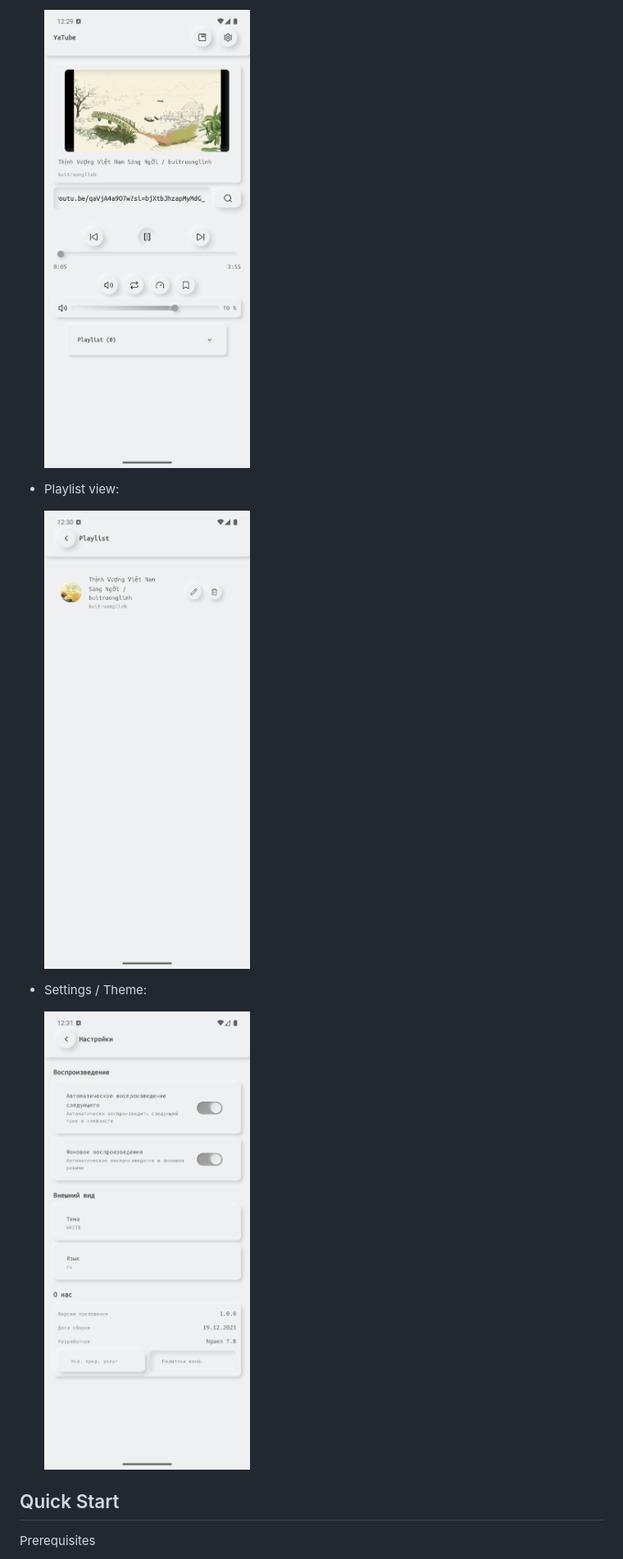
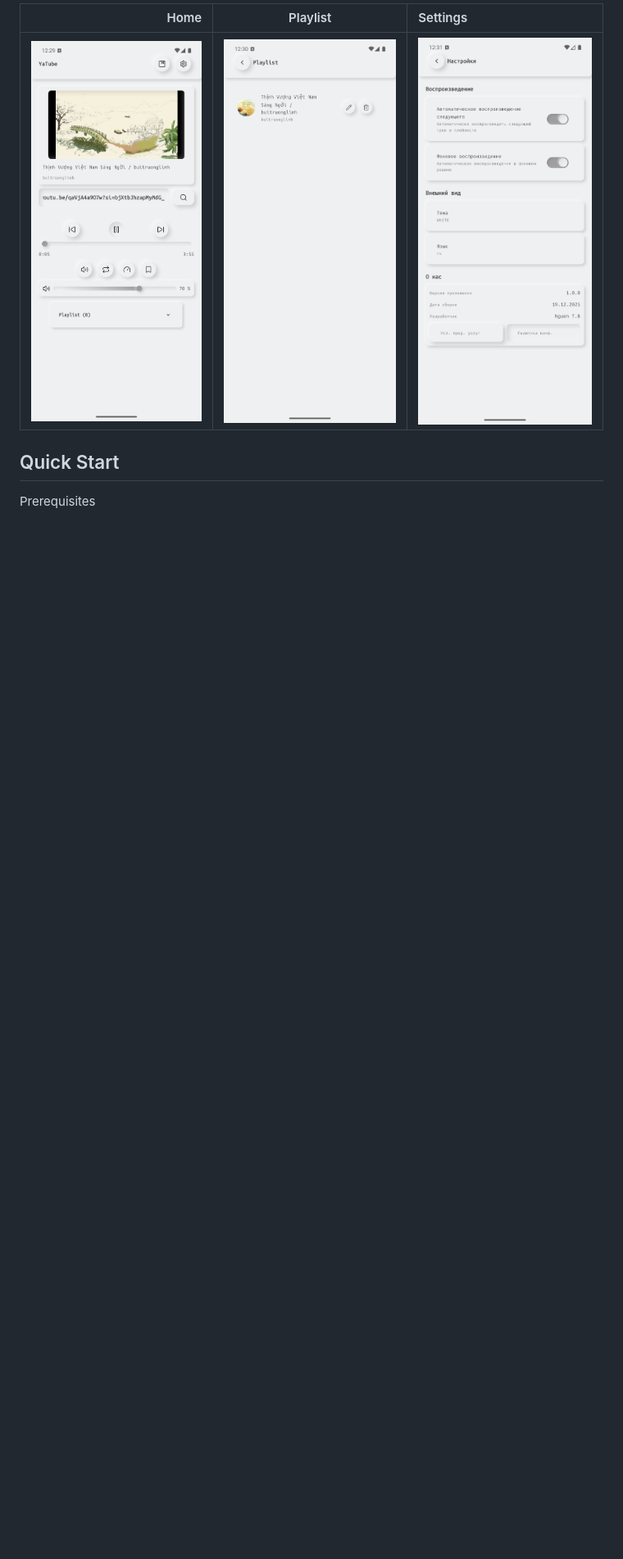
Before and after one commit to jchocola/ya_tuber, a Markdown page: README.md, the part around one of its changes. Shown at 82% size. GitHub-like rendering; blank space fills up the shorter version.

```diff
--- a/README.md
+++ b/README.md
@@ -20,14 +19,7 @@ Place screenshots into `assets/screenshots/` (see the instructions below). Examp
 
-	![Home player](flutter_01.png)
-
-- Playlist view:
-
-	![Playlist](flutter_02.png)
-
-- Settings / Theme:
-
-	![Settings](flutter_03.png)
-
+| Home | Playlist | Settings |
+|---:|:---:|:---|
+| ![Home](flutter_01.png) | ![Playlist](flutter_02.png) | ![Settings](flutter_03.png) |
 
 Quick Start
 -----------
```
Also changed, not shown: other parts of README.md (+0 -1 lines).
